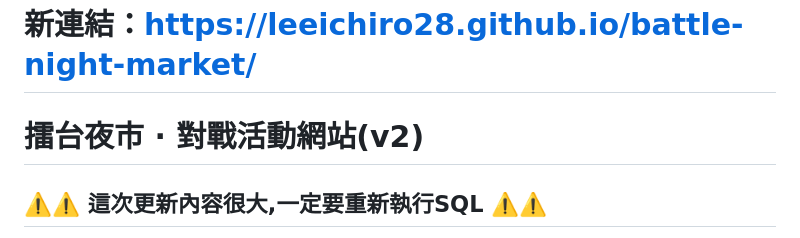
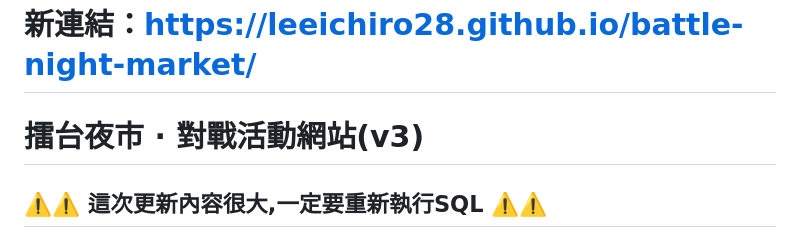
Before and after one commit to leeichiro28/battle-night-market, a Markdown page: README.md, the part around the change. Drawn GitHub-style.

```diff
--- a/README.md
+++ b/README.md
@@ -1,5 +1,5 @@
 # 新連結：https://leeichiro28.github.io/battle-night-market/ #
-# 擂台夜市 · 對戰活動網站(v2)
+# 擂台夜市 · 對戰活動網站(v3)
 
 ## ⚠️⚠️ 這次更新內容很大,一定要重新執行SQL ⚠️⚠️
 
```
